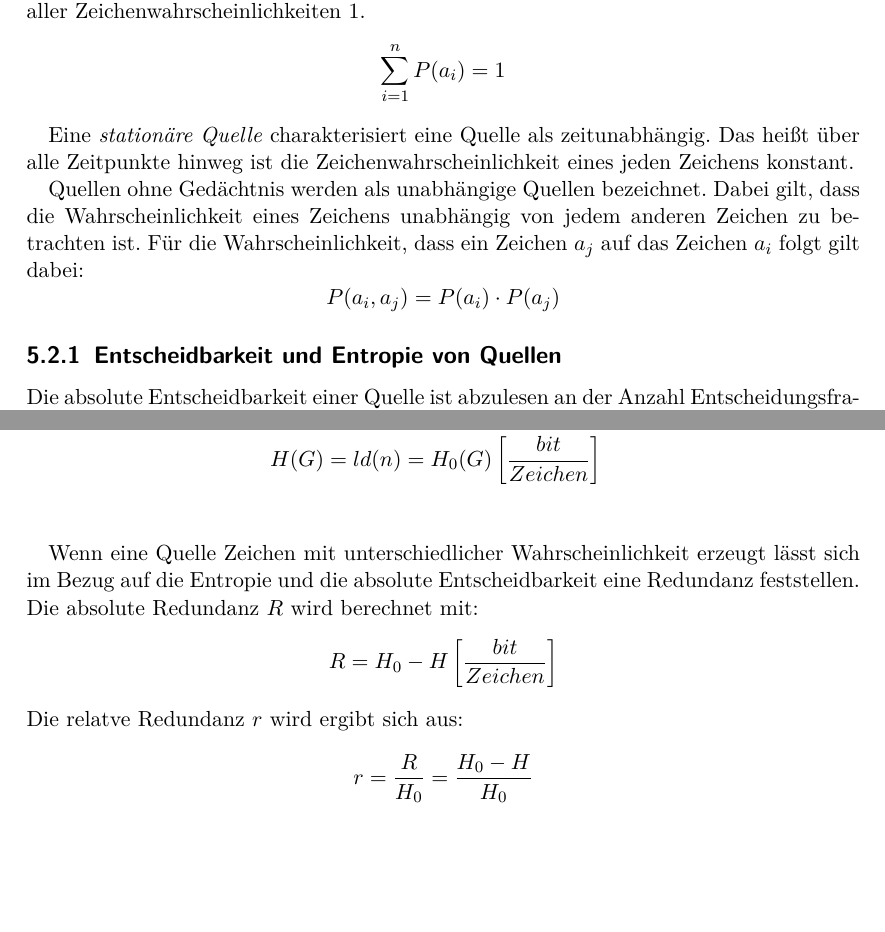
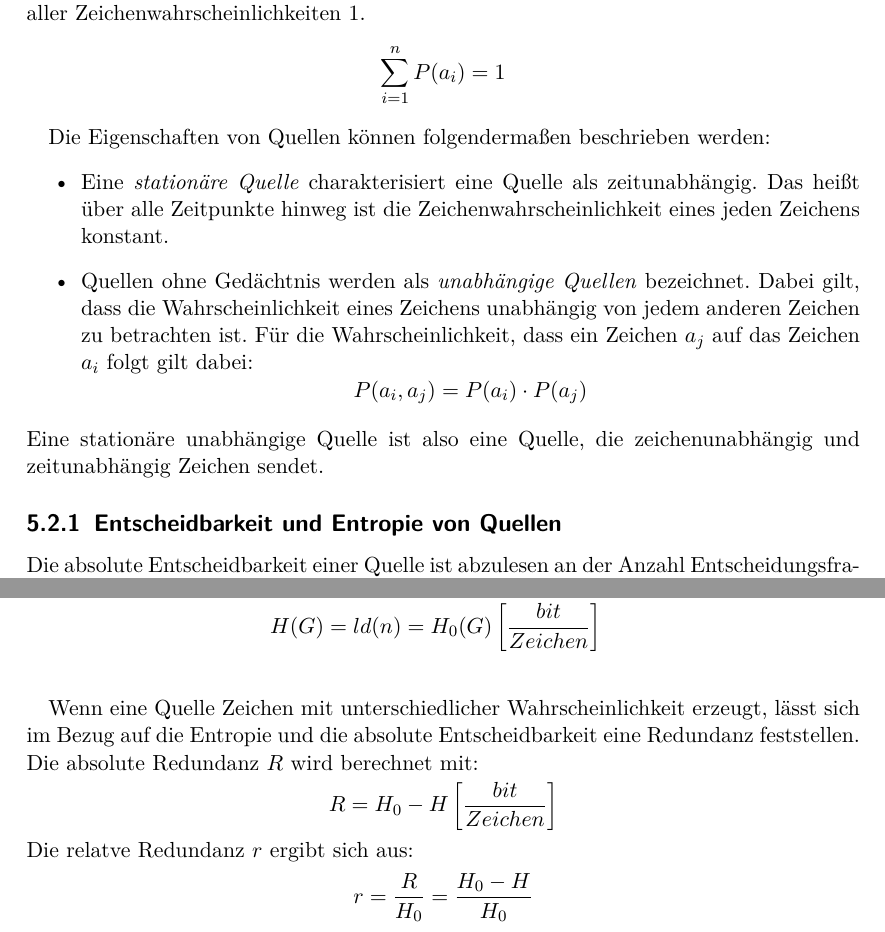
Before and after one commit to LittleEntity/Digitaltechnik, a LaTeX document (source/document.tex, which reads source/chapters/Informationstheorie.tex): two parts of pages 50 and 51 of 64, joined at a grey line, cut so that both start at the same text, the shorter picture padded with empty space. Compiled offline with pdfLaTeX.

Commit message:
Korrektur und kleine Ergänzung im Kapitel 'Informationstheorie'

```diff
--- a/source/chapters/Informationstheorie.tex
+++ b/source/chapters/Informationstheorie.tex
@@ -31,10 +31,14 @@ $$
 	\sum_{i=1}^n P(a_i) = 1
 $$
 
-Eine \textit{stationäre Quelle} charakterisiert eine Quelle als zeitunabhängig. Das heißt über alle Zeitpunkte hinweg ist die Zeichenwahrscheinlichkeit eines jeden Zeichens konstant.
+Die Eigenschaften von Quellen können folgendermaßen beschrieben werden:
+\begin{itemize}
+  \item Eine \textit{stationäre Quelle} charakterisiert eine Quelle als zeitunabhängig. Das heißt über alle Zeitpunkte hinweg ist die Zeichenwahrscheinlichkeit eines jeden Zeichens konstant.
+	\item Quellen ohne Gedächtnis werden als \emph{unabhängige Quellen} bezeichnet. Dabei gilt, dass die Wahrscheinlichkeit eines Zeichens unabhängig von jedem anderen Zeichen zu betrachten ist. Für die Wahrscheinlichkeit, dass ein Zeichen $a_j$ auf das Zeichen $a_i$ folgt gilt dabei:
+$$ P(a_i, a_j) = P(a_i) \cdot P(a_j) $$
+\end{itemize}
+Eine stationäre unabhängige Quelle ist also eine Quelle, die zeichenunabhängig und zeitunabhängig Zeichen sendet.
 
-Quellen ohne Gedächtnis werden als unabhängige Quellen bezeichnet. Dabei gilt, dass die Wahrscheinlichkeit eines Zeichens unabhängig von jedem anderen Zeichen zu betrachten ist. Für die Wahrscheinlichkeit, dass ein Zeichen $a_j$ auf das Zeichen $a_i$ folgt gilt dabei:
-$$ P(a_i, a_j) = P(a_i) \cdot P(a_j) $$
 
 \subsection{Entscheidbarkeit und Entropie von Quellen}
 Die absolute Entscheidbarkeit einer Quelle ist abzulesen an der Anzahl Entscheidungsfragen\footnote{wikipedia: "`Die Entscheidungsfrage (auch: Ja/nein-Frage, Satzfrage) ist ein Typ von Fragesatz. Entscheidungsfragen sind die Fragen, auf die man nur mit ja oder mit nein antworten kann."'}, die gestellt werden müssen um ein gesendetes Zeichen zu erfragen. Für die absolute Entscheidbarkeit $H_0(X)$ von einer Quelle $X$, deren Alphabet $n$ unterschiedlichen Zeichen hat, gilt:
@@ -66,11 +70,13 @@ So ergibt sich für eine Quelle $G$ mit gleichwahrscheinlichen Zeichen, dass die
 	H(G) &= ld(n) = H_0(G) \left[ \frac{bit}{Zeichen} \right]\\
 \end{align*}
 
-Wenn eine Quelle Zeichen mit unterschiedlicher Wahrscheinlichkeit erzeugt lässt sich im Bezug auf die Entropie und die absolute Entscheidbarkeit eine Redundanz feststellen. Die absolute Redundanz $R$ wird berechnet mit:
+Wenn eine Quelle Zeichen mit unterschiedlicher Wahrscheinlichkeit erzeugt,
+lässt sich im Bezug auf die Entropie und die absolute Entscheidbarkeit eine Redundanz feststellen.
+Die absolute Redundanz $R$ wird berechnet mit:
 $$
 	R = H_0 - H \left[ \frac{bit}{Zeichen} \right]
 $$
-Die relatve Redundanz $r$ wird ergibt sich aus:
+Die relatve Redundanz $r$ ergibt sich aus:
 $$
 	r = \frac{R}{H_0} = \frac{H_0 - H}{H_0}
 $$
```
Also changed, not shown: source/chapters/Informationstheorie.tex (4 more changed lines).
